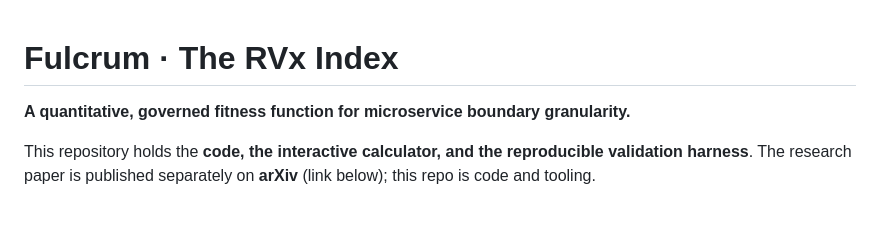
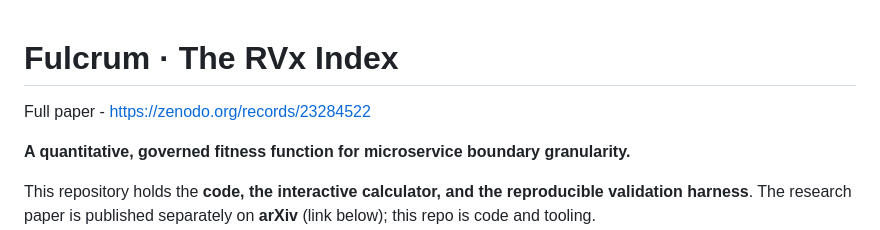
Before and after one commit to vaquarkhan/fulcrum-rxy, a Markdown page: README.md, the part around the change. GitHub-like rendering; blank space fills up the shorter version.

```diff
--- a/README.md
+++ b/README.md
@@ -1,4 +1,7 @@
 # Fulcrum &middot; The RVx Index
+
+Full paper - https://zenodo.org/records/23284522
+
 
 **A quantitative, governed fitness function for microservice boundary granularity.**
 
```
